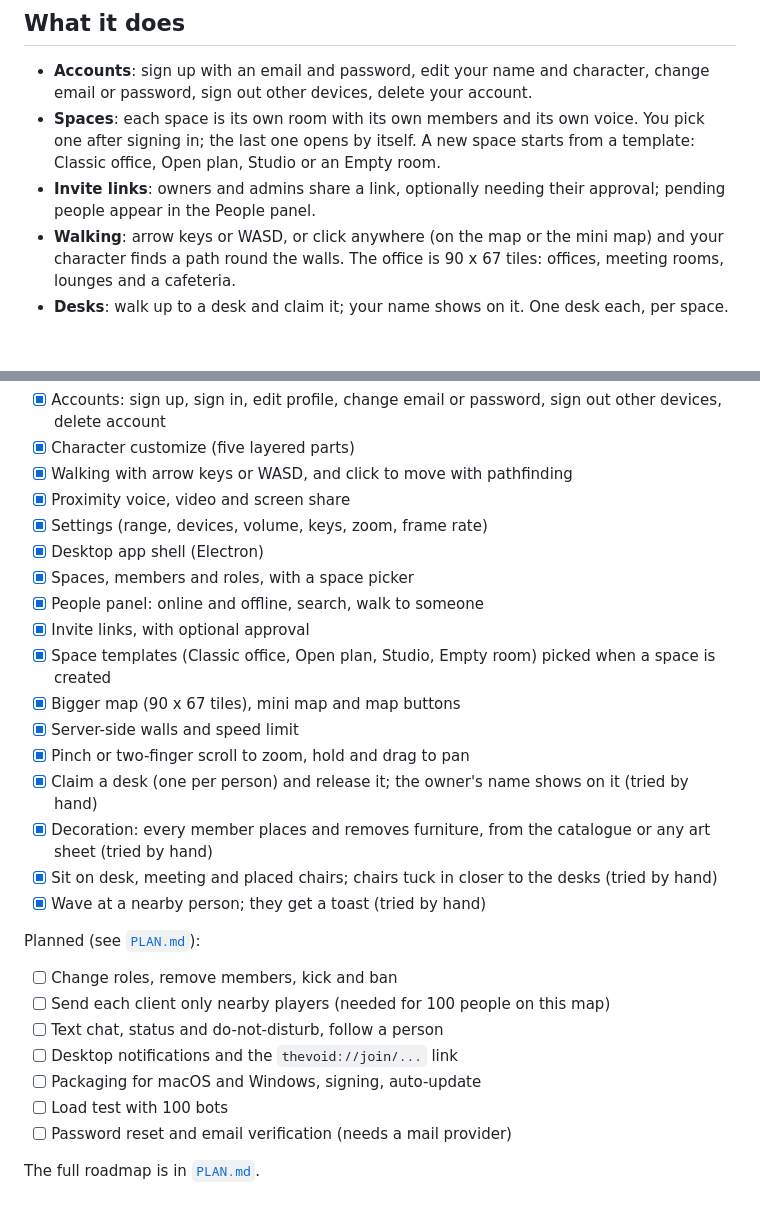
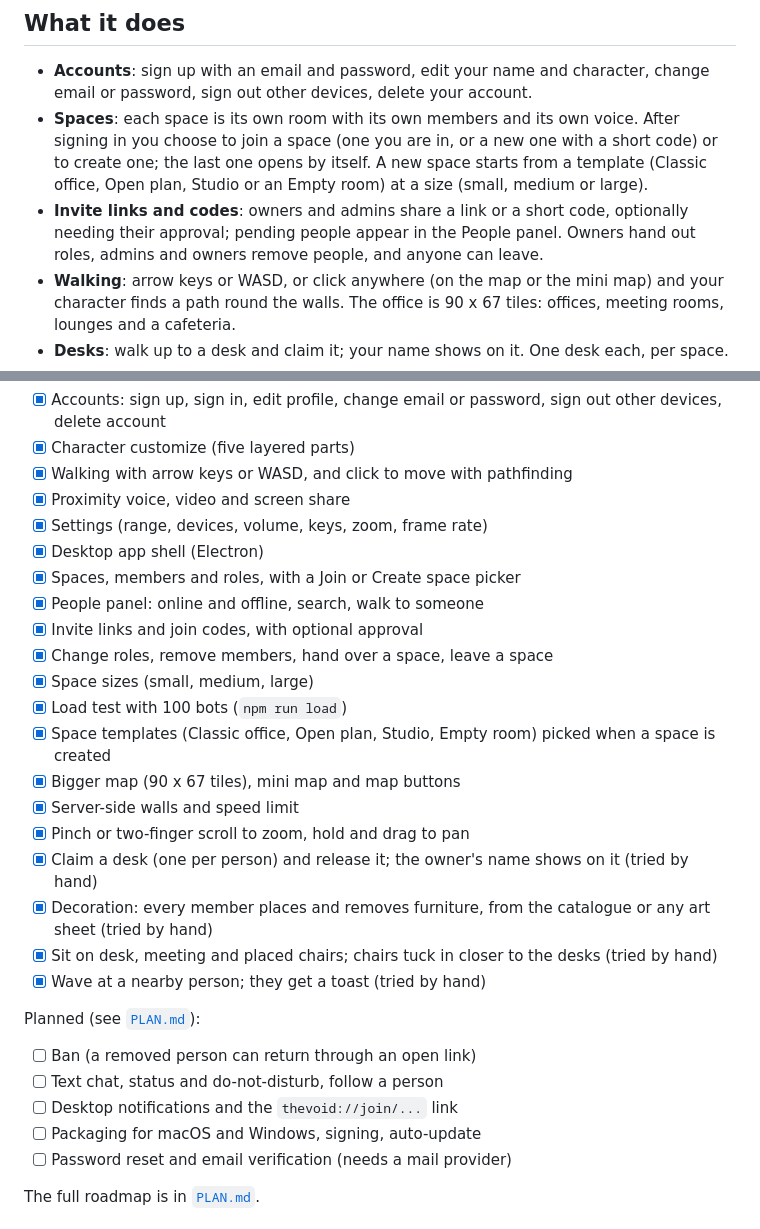
Before and after one commit to nitipon-apaisri/the-void, a Markdown page: README.md, 2 parts joined by grey strips. Rendered like a GitHub page; blank space fills up the shorter version.

```diff
--- a/README.md
+++ b/README.md
@@ -5,8 +5,8 @@ A self-built 2D virtual workspace, in the style of Gather, for about 100 people
 ## What it does
 
 - **Accounts**: sign up with an email and password, edit your name and character, change email or password, sign out other devices, delete your account.
-- **Spaces**: each space is its own room with its own members and its own voice. You pick one after signing in; the last one opens by itself. A new space starts from a template: Classic office, Open plan, Studio or an Empty room.
-- **Invite links**: owners and admins share a link, optionally needing their approval; pending people appear in the People panel.
+- **Spaces**: each space is its own room with its own members and its own voice. After signing in you choose to join a space (one you are in, or a new one with a short code) or to create one; the last one opens by itself. A new space starts from a template (Classic office, Open plan, Studio or an Empty room) at a size (small, medium or large).
+- **Invite links and codes**: owners and admins share a link or a short code, optionally needing their approval; pending people appear in the People panel. Owners hand out roles, admins and owners remove people, and anyone can leave.
 - **Walking**: arrow keys or WASD, or click anywhere (on the map or the mini map) and your character finds a path round the walls. The office is 90 x 67 tiles: offices, meeting rooms, lounges and a cafeteria.
 - **Desks**: walk up to a desk and claim it; your name shows on it. One desk each, per space.
 - **Sitting**: walk up to a chair and stop to sit down; move or click to stand again.
@@ -30,9 +30,12 @@ Built and tried by hand:
 - [x] Proximity voice, video and screen share
 - [x] Settings (range, devices, volume, keys, zoom, frame rate)
 - [x] Desktop app shell (Electron)
-- [x] Spaces, members and roles, with a space picker
+- [x] Spaces, members and roles, with a Join or Create space picker
 - [x] People panel: online and offline, search, walk to someone
-- [x] Invite links, with optional approval
+- [x] Invite links and join codes, with optional approval
+- [x] Change roles, remove members, hand over a space, leave a space
+- [x] Space sizes (small, medium, large)
+- [x] Load test with 100 bots (`npm run load`)
 - [x] Space templates (Classic office, Open plan, Studio, Empty room) picked when a space is created
 - [x] Bigger map (90 x 67 tiles), mini map and map buttons
 - [x] Server-side walls and speed limit
@@ -44,12 +47,10 @@ Built and tried by hand:
 
 Planned (see [`PLAN.md`](PLAN.md)):
 
-- [ ] Change roles, remove members, kick and ban
-- [ ] Send each client only nearby players (needed for 100 people on this map)
+- [ ] Ban (a removed person can return through an open link)
 - [ ] Text chat, status and do-not-disturb, follow a person
 - [ ] Desktop notifications and the `thevoid://join/...` link
 - [ ] Packaging for macOS and Windows, signing, auto-update
-- [ ] Load test with 100 bots
 - [ ] Password reset and email verification (needs a mail provider)
 
 The full roadmap is in [`PLAN.md`](PLAN.md).
```
Also changed, not shown: other parts of README.md (+15 -0 lines).
